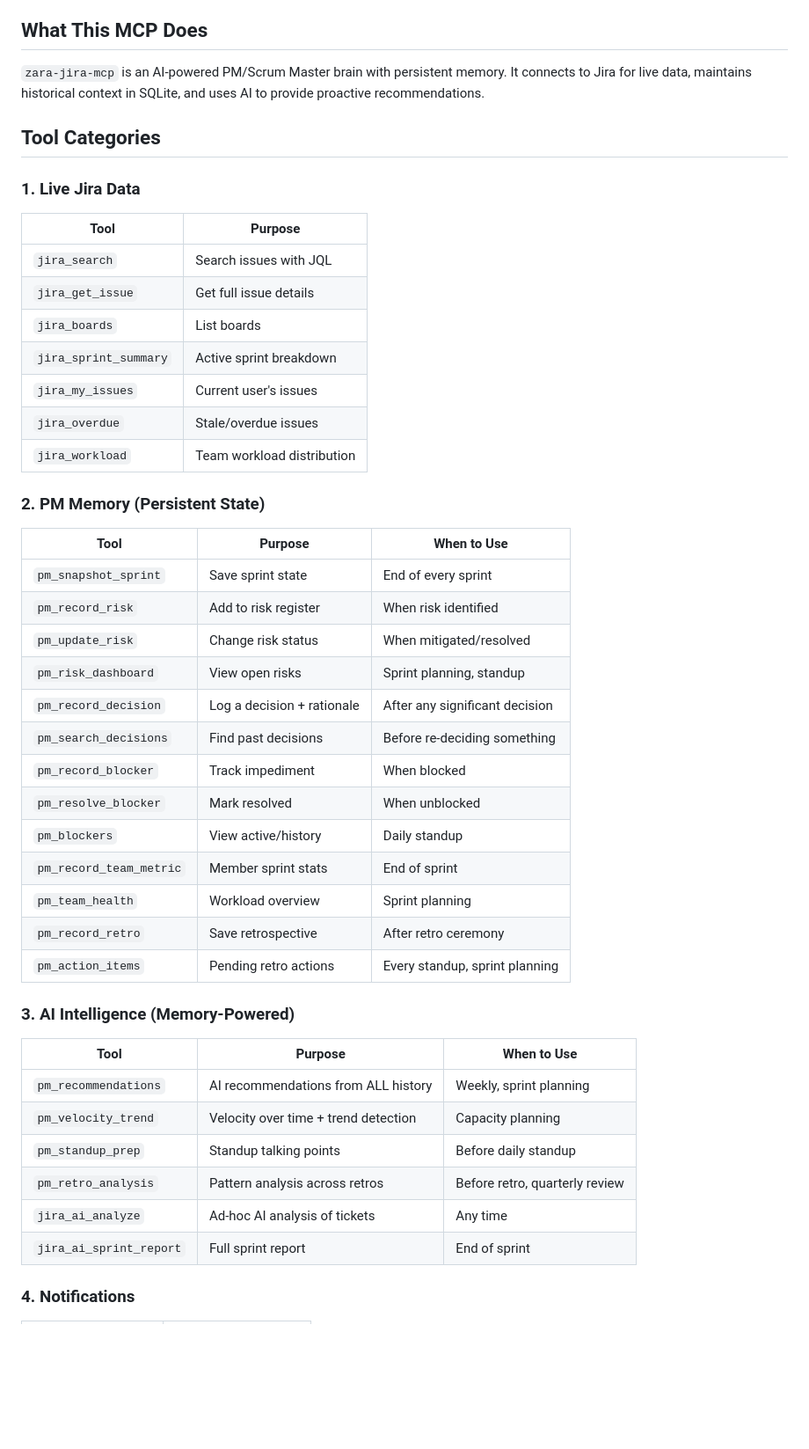
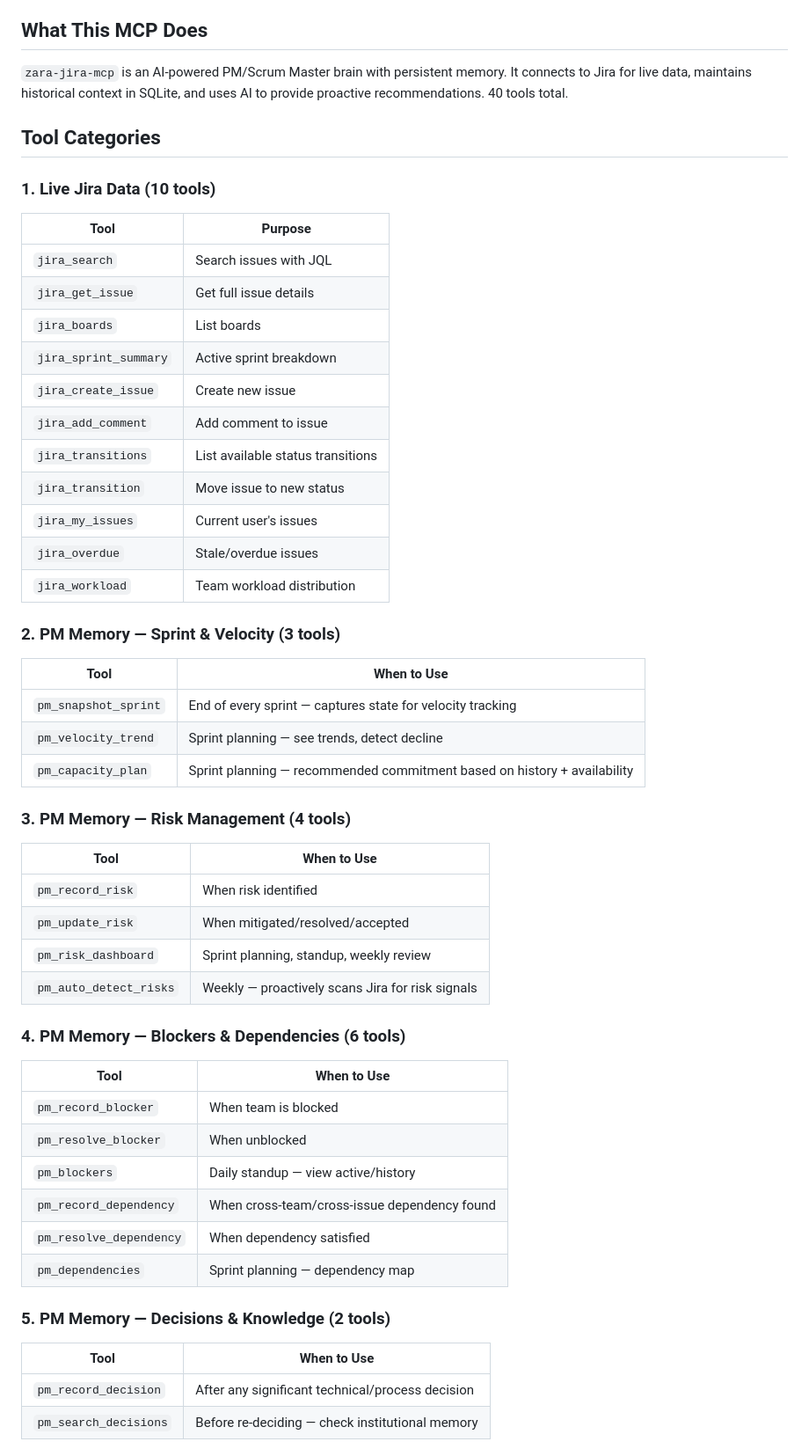
Before and after one commit to aldok10/zara-jira-mcp, a Markdown page: SKILL.md, the part around one of its changes. Shown at 88% size. GitHub-like rendering; blank space fills up the shorter version.

Commit message:
docs: update SKILL.md with full tool reference

```diff
--- a/SKILL.md
+++ b/SKILL.md
@@ -4,11 +4,11 @@ Use when managing IT projects, running sprints, tracking risks, making decisions
 
 ## What This MCP Does
 
-`zara-jira-mcp` is an AI-powered PM/Scrum Master brain with persistent memory. It connects to Jira for live data, maintains historical context in SQLite, and uses AI to provide proactive recommendations.
+`zara-jira-mcp` is an AI-powered PM/Scrum Master brain with persistent memory. It connects to Jira for live data, maintains historical context in SQLite, and uses AI to provide proactive recommendations. 40 tools total.
 
 ## Tool Categories
 
-### 1. Live Jira Data
+### 1. Live Jira Data (10 tools)
 
 | Tool | Purpose |
 |------|---------|
@@ -16,37 +16,46 @@ Use when managing IT projects, running sprints, tracking risks, making decisions
 | `jira_get_issue` | Get full issue details |
 | `jira_boards` | List boards |
 | `jira_sprint_summary` | Active sprint breakdown |
+| `jira_create_issue` | Create new issue |
+| `jira_add_comment` | Add comment to issue |
+| `jira_transitions` | List available status transitions |
+| `jira_transition` | Move issue to new status |
 | `jira_my_issues` | Current user's issues |
 | `jira_overdue` | Stale/overdue issues |
 | `jira_workload` | Team workload distribution |
 
-### 2. PM Memory (Persistent State)
+### 2. PM Memory — Sprint & Velocity (3 tools)
 
-| Tool | Purpose | When to Use |
-|------|---------|-------------|
-| `pm_snapshot_sprint` | Save sprint state | End of every sprint |
-| `pm_record_risk` | Add to risk register | When risk identified |
-| `pm_update_risk` | Change risk status | When mitigated/resolved |
-| `pm_risk_dashboard` | View open risks | Sprint planning, standup |
-| `pm_record_decision` | Log a decision + rationale | After any significant decision |
-| `pm_search_decisions` | Find past decisions | Before re-deciding something |
-| `pm_record_blocker` | Track impediment | When blocked |
-| `pm_resolve_blocker` | Mark resolved | When unblocked |
-| `pm_blockers` | View active/history | Daily standup |
-| `pm_record_team_metric` | Member sprint stats | End of sprint |
-| `pm_team_health` | Workload overview | Sprint planning |
-| `pm_record_retro` | Save retrospective | After retro ceremony |
-| `pm_action_items` | Pending retro actions | Every standup, sprint planning |
+| Tool | When to Use |
+|------|-------------|
+| `pm_snapshot_sprint` | End of every sprint — captures state for velocity tracking |
+| `pm_velocity_trend` | Sprint planning — see trends, detect decline |
+| `pm_capacity_plan` | Sprint planning — recommended commitment based on history + availability |
 
-### 3. AI Intelligence (Memory-Powered)
+### 3. PM Memory — Risk Management (4 tools)
 
-| Tool | Purpose | When to Use |
-|------|---------|-------------|
-| `pm_recommendations` | AI recommendations from ALL history | Weekly, sprint planning |
-| `pm_velocity_trend` | Velocity over time + trend detection | Capacity planning |
-| `pm_standup_prep` | Standup talking points | Before daily standup |
-| `pm_retro_analysis` | Pattern analysis across retros | Before retro, quarterly review |
-| `jira_ai_analyze` | Ad-hoc AI analysis of tickets | Any time |
-| `jira_ai_sprint_report` | Full sprint report | End of sprint |
+| Tool | When to Use |
+|------|-------------|
+| `pm_record_risk` | When risk identified |
+| `pm_update_risk` | When mitigated/resolved/accepted |
+| `pm_risk_dashboard` | Sprint planning, standup, weekly review |
+| `pm_auto_detect_risks` | Weekly — proactively scans Jira for risk signals |
 
-### 4. Notifications
+### 4. PM Memory — Blockers & Dependencies (6 tools)
+
+| Tool | When to Use |
+|------|-------------|
+| `pm_record_blocker` | When team is blocked |
+| `pm_resolve_blocker` | When unblocked |
+| `pm_blockers` | Daily standup — view active/history |
+| `pm_record_dependency` | When cross-team/cross-issue dependency found |
+| `pm_resolve_dependency` | When dependency satisfied |
+| `pm_dependencies` | Sprint planning — dependency map |
+
+### 5. PM Memory — Decisions & Knowledge (2 tools)
+
+| Tool | When to Use |
+|------|-------------|
+| `pm_record_decision` | After any significant technical/process decision |
+| `pm_search_decisions` | Before re-deciding — check institutional memory |
+
```
Also changed, not shown: other parts of SKILL.md (+111 -26 lines).
